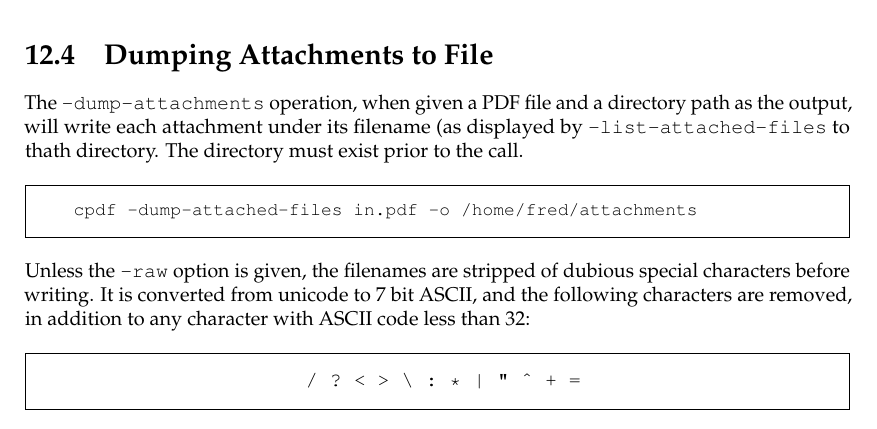
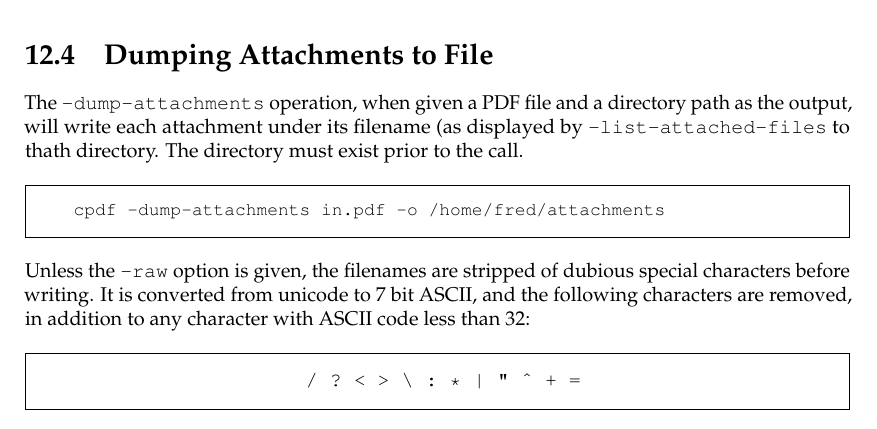
Before and after one commit to johnwhitington/cpdf-source, a LaTeX thesis (cpdfmanual.tex): part of page 60 of 72, cut so that both start at the same text. Compiled offline with pdfLaTeX.

Commit message:
Documentation fixes

```diff
--- a/cpdfmanual.tex
+++ b/cpdfmanual.tex
@@ -2169,7 +2169,7 @@ $cpdf -list-attached-files 14psfonts.pdf
 The \texttt{-dump-attachments} operation, when given a PDF file and a directory path as the output, will write each attachment under its filename (as displayed by \texttt{-list-attached-files} to thath directory. The directory must exist prior to the call.
 
   \begin{framed}
-    \small\verb!cpdf -dump-attached-files in.pdf -o /home/fred/attachments!
+    \small\verb!cpdf -dump-attachments in.pdf -o /home/fred/attachments!
   \end{framed}
 
 \noindent  Unless the \texttt{-raw} option is given, the filenames are stripped of dubious special characters before writing. It is converted from unicode to 7 bit ASCII, and the following characters are removed, in addition to any character with ASCII code less than 32:
```
Also changed, not shown: cpdfmanual.pdf, 1 other file.
